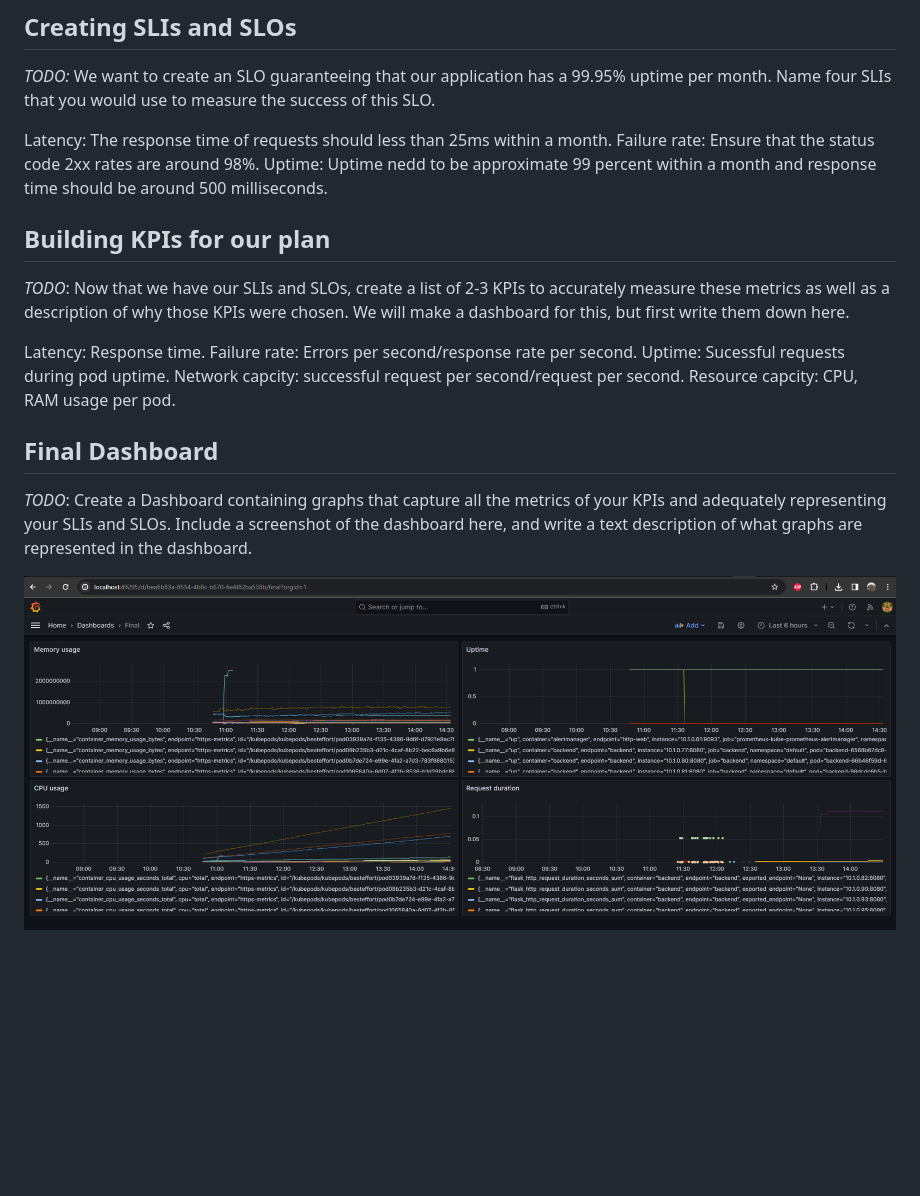
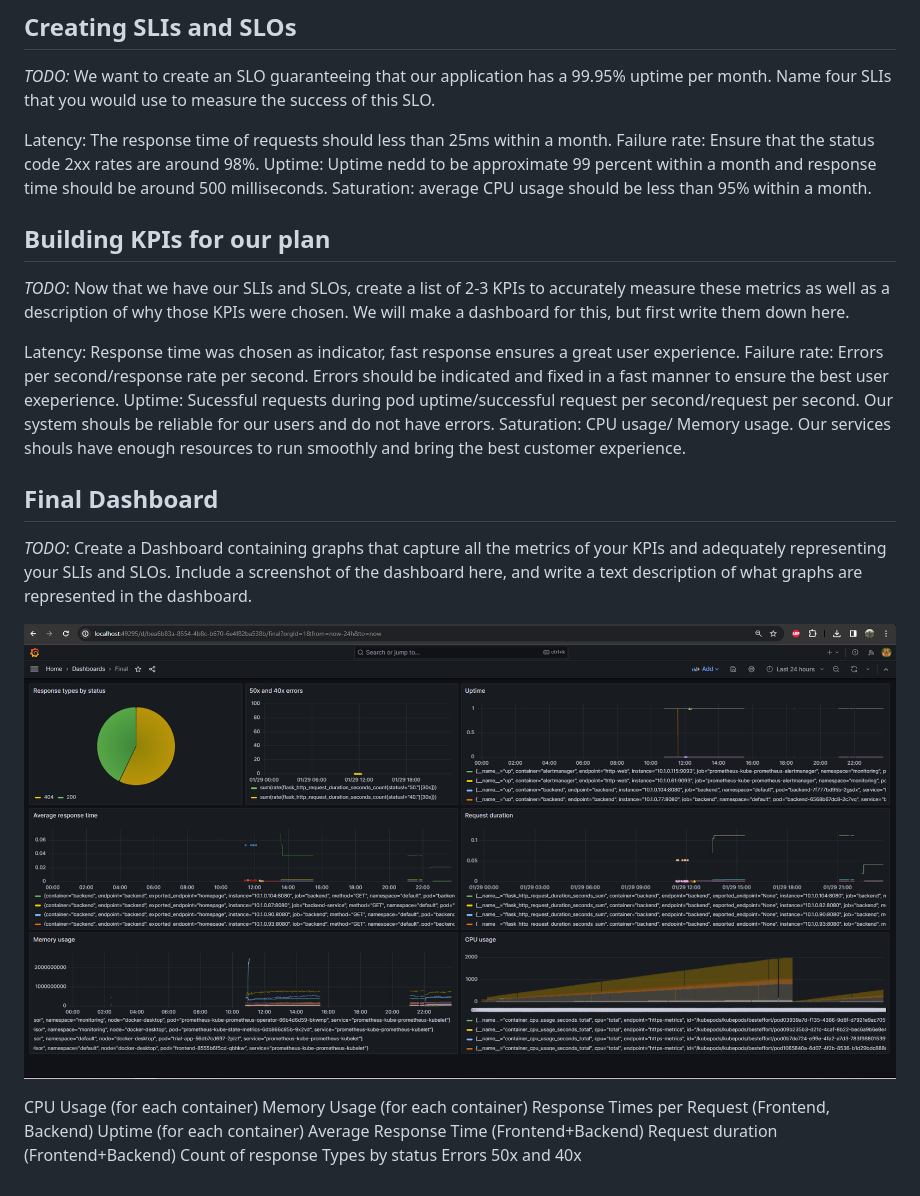
Before and after one commit to li1515/dashboards, a Markdown page: README.md, the part around the change printed below. Drawn GitHub-style; pictures changed too: answer-img/9_grafana_dashboard.PNG; blank space fills up the shorter version.

```diff
--- a/README.md
+++ b/README.md
@@ -79,17 +81,27 @@ Description: We observed a new 404 Server Error in the backend, caused by a "err
 Latency: The response time of requests should less than 25ms within a month.
 Failure rate: Ensure that the status code 2xx rates are around 98%.
 Uptime: Uptime nedd to be approximate 99 percent within a month and response time should be around 500 milliseconds.
+Saturation: average CPU usage should be less than 95% within a month.
+
 
 ## Building KPIs for our plan
 *TODO*: Now that we have our SLIs and SLOs, create a list of 2-3 KPIs to accurately measure these metrics as well as a description of why those KPIs were chosen. We will make a dashboard for this, but first write them down here.
 
-Latency: Response time.
-Failure rate: Errors per second/response rate per second.
-Uptime: Sucessful requests during pod uptime.
-Network capcity: successful request per second/request per second.
-Resource capcity: CPU, RAM usage per pod.
+Latency: Response time was chosen as indicator, fast response ensures a great user experience.
+Failure rate: Errors per second/response rate per second. Errors should be indicated and fixed in a fast manner to ensure the best user exeperience.
+Uptime: Sucessful requests during pod uptime/successful request per second/request per second. Our system shouls be reliable for our users and do not have errors.
+Saturation: CPU usage/ Memory usage. Our services shouls have enough resources to run smoothly and bring the best customer experience.
 
 ## Final Dashboard
 *TODO*: Create a Dashboard containing graphs that capture all the metrics of your KPIs and adequately representing your SLIs and SLOs. Include a screenshot of the dashboard here, and write a text description of what graphs are represented in the dashboard.
 
 ![](answer-img/9_grafana_dashboard.PNG)
+
+CPU Usage (for each container)
+Memory Usage (for each container)
+Response Times per Request (Frontend, Backend)
+Uptime (for each container)
+Average Response Time (Frontend+Backend)
+Request duration (Frontend+Backend)
+Count of response Types by status
+Errors 50x and 40x
```
Also changed, not shown: other parts of README.md (+2 -0 lines), answer-img/4_uptime_errors.PNG.
